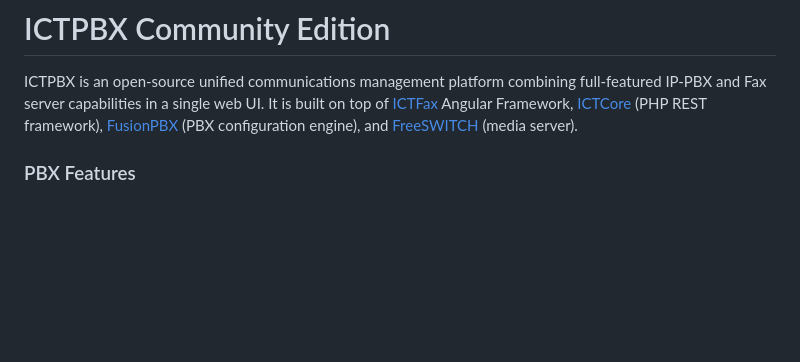
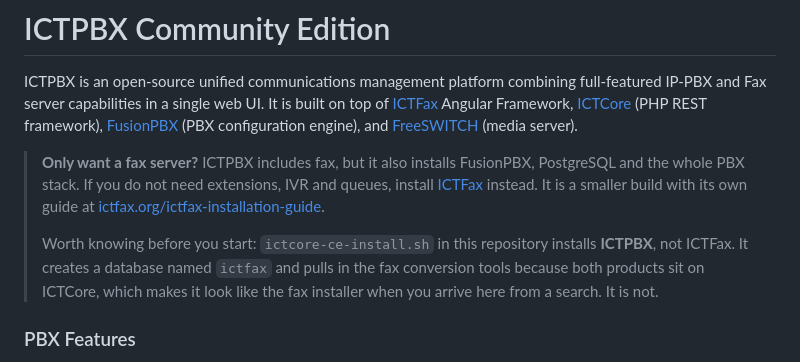
Before and after one commit to ictinnovations/ictpbx-community-edition, a Markdown page: README.md, the part around the change. Drawn GitHub-style; blank space fills up the shorter version.

Commit message:
Say which project is which: ICTPBX is the PBX, ICTFax is the standalone fax server

```diff
--- a/README.md
+++ b/README.md
@@ -1,6 +1,17 @@
 # ICTPBX Community Edition
 
 ICTPBX is an open-source unified communications management platform combining full-featured IP-PBX and Fax server capabilities in a single web UI. It is built on top of [ICTFax](https://www.ictfax.com) Angular Framework, [ICTCore](https://github.com/ictinnovations/ictcore) (PHP REST framework), [FusionPBX](https://www.fusionpbx.com/) (PBX configuration engine), and [FreeSWITCH](https://freeswitch.com/) (media server).
+
+> **Only want a fax server?** ICTPBX includes fax, but it also installs FusionPBX,
+> PostgreSQL and the whole PBX stack. If you do not need extensions, IVR and queues,
+> install [ICTFax](https://github.com/ictinnovations/ictfax) instead. It is a smaller
+> build with its own guide at
+> [ictfax.org/ictfax-installation-guide](https://www.ictfax.org/ictfax-installation-guide/).
+>
+> Worth knowing before you start: `ictcore-ce-install.sh` in this repository installs
+> **ICTPBX**, not ICTFax. It creates a database named `ictfax` and pulls in the fax
+> conversion tools because both products sit on ICTCore, which makes it look like the
+> fax installer when you arrive here from a search. It is not.
 
 ### PBX Features
 - SIP extension and device management
```
